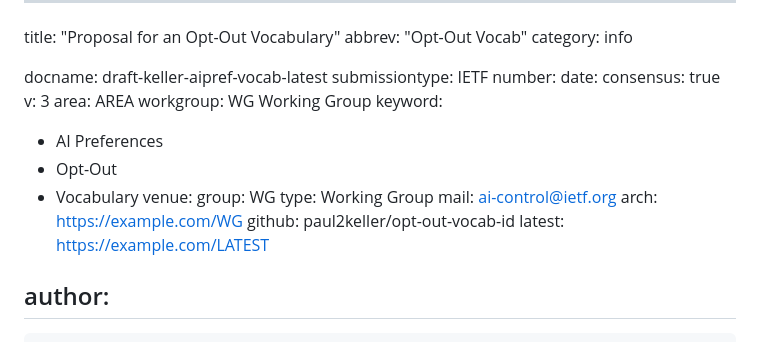
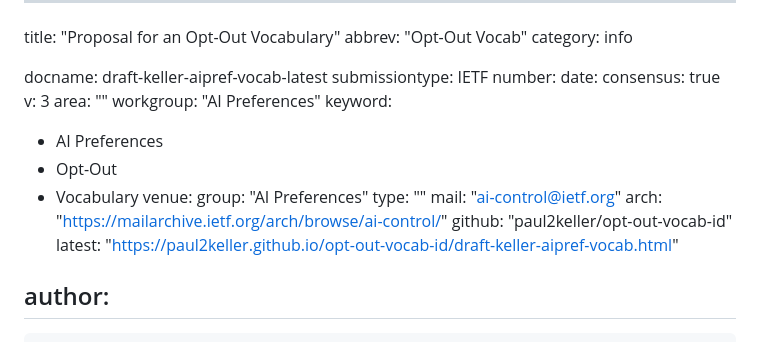
Before and after one commit to paul2keller/opt-out-vocab-id, a Markdown page: draft-keller-aipref-vocab.md, the part around the change. GitHub-like rendering.

Commit message:
Automatic update of venue information

```diff
--- a/draft-keller-aipref-vocab.md
+++ b/draft-keller-aipref-vocab.md
@@ -9,19 +9,19 @@ number:
 date:
 consensus: true
 v: 3
-area: AREA
-workgroup: WG Working Group
+area: ""
+workgroup: "AI Preferences"
 keyword:
  - AI Preferences
  - Opt-Out
  - Vocabulary
 venue:
-  group: WG
-  type: Working Group
-  mail: ai-control@ietf.org
-  arch: https://example.com/WG
-  github: paul2keller/opt-out-vocab-id
-  latest: https://example.com/LATEST
+  group: "AI Preferences"
+  type: ""
+  mail: "ai-control@ietf.org"
+  arch: "https://mailarchive.ietf.org/arch/browse/ai-control/"
+  github: "paul2keller/opt-out-vocab-id"
+  latest: "https://paul2keller.github.io/opt-out-vocab-id/draft-keller-aipref-vocab.html"
 
 author:
  -
```
